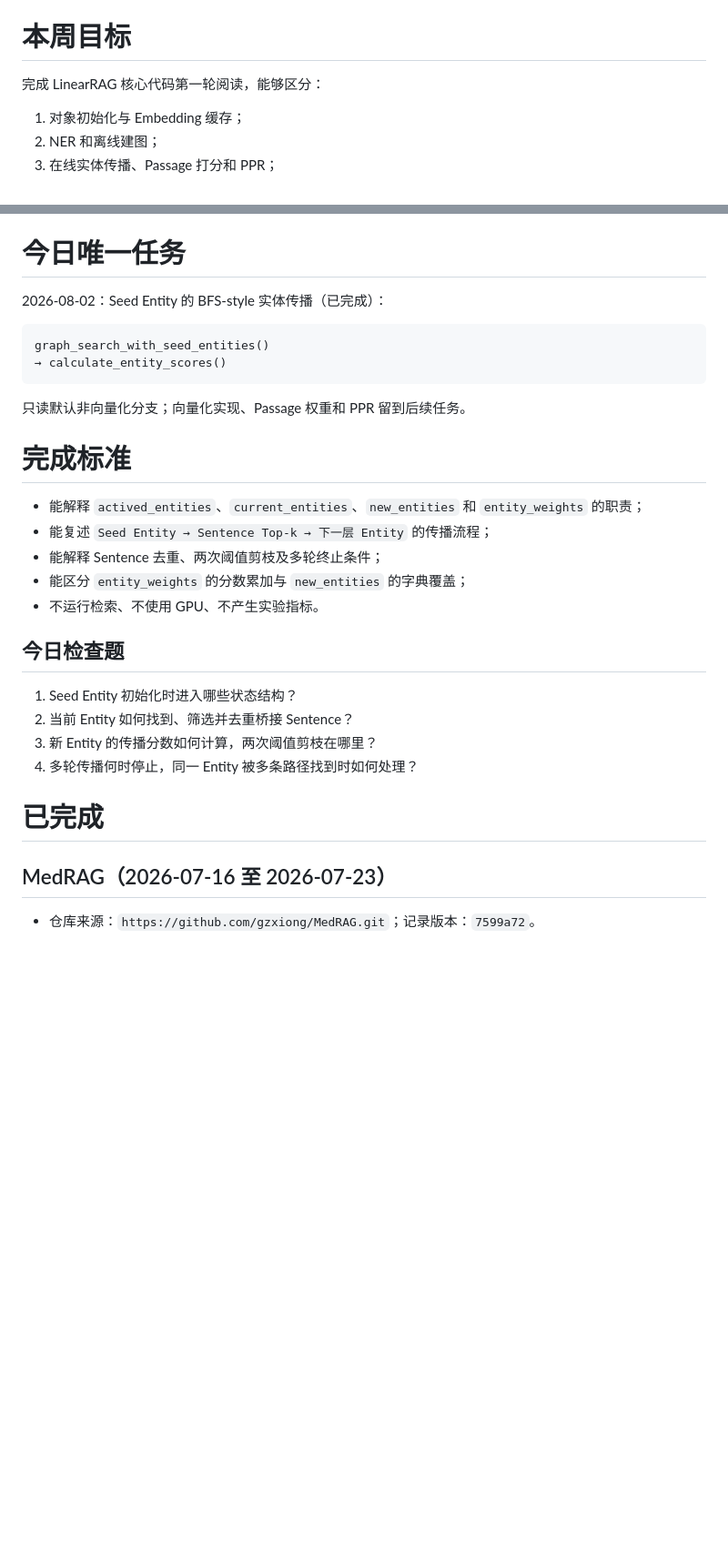
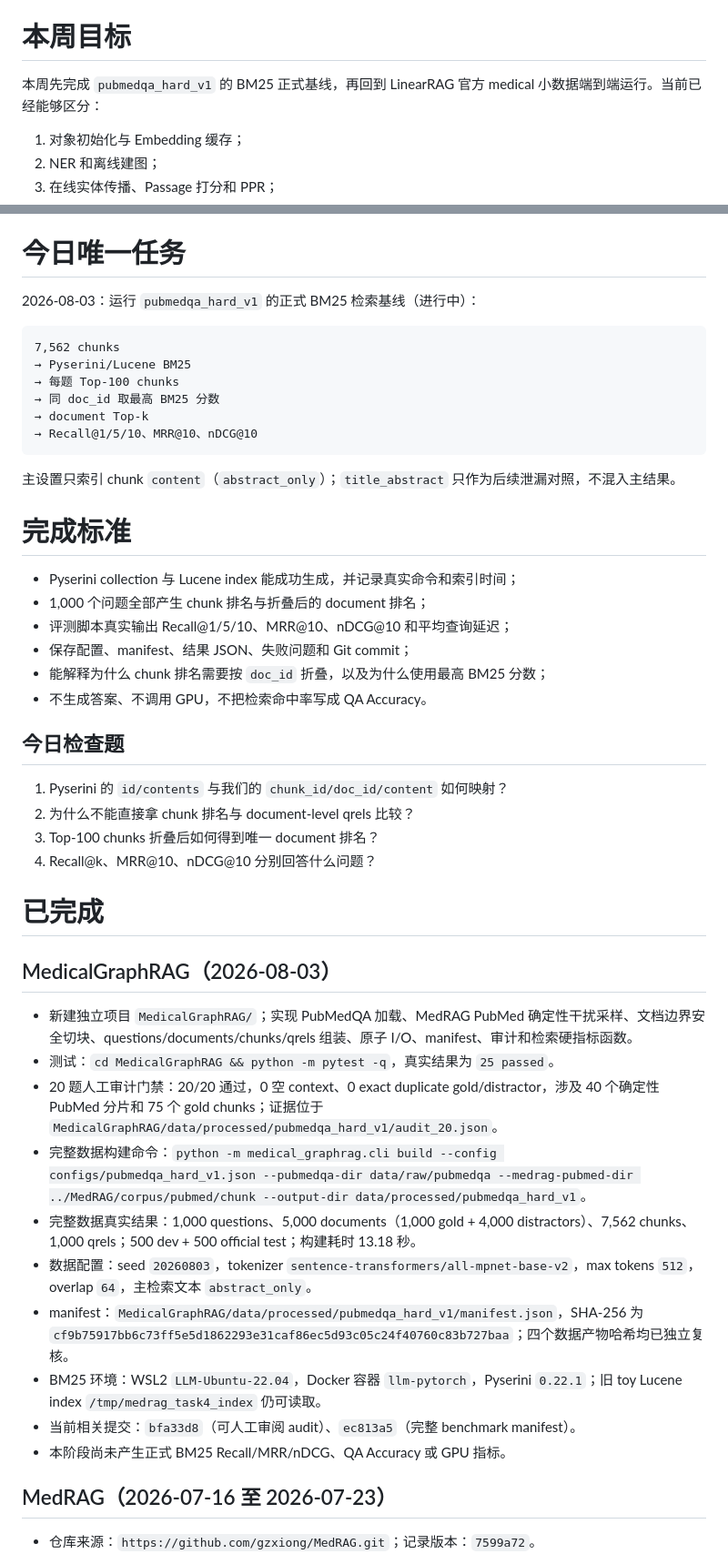
Before and after one commit to wahtcanisay/LLM_Learning_RAG_RL, a Markdown page: STUDY_PROGRESS.md, 2 parts joined by grey strips. Shown at 91% size. Rendered like a GitHub page; blank space fills up the shorter version.

Commit message:
docs: update MedicalGraphRAG study progress

````diff
--- a/STUDY_PROGRESS.md
+++ b/STUDY_PROGRESS.md
@@ -37,7 +41,7 @@
 
 # 本周目标
 
-完成 LinearRAG 核心代码第一轮阅读，能够区分：
+本周先完成 `pubmedqa_hard_v1` 的 BM25 正式基线，再回到 LinearRAG 官方 medical 小数据端到端运行。当前已经能够区分：
 
 1. 对象初始化与 Embedding 缓存；
 2. NER 和离线建图；
@@ -72,31 +76,49 @@
 
 # 今日唯一任务
 
-2026-08-02：Seed Entity 的 BFS-style 实体传播（已完成）：
+2026-08-03：运行 `pubmedqa_hard_v1` 的正式 BM25 检索基线（进行中）：
 
 ```text
-graph_search_with_seed_entities()
-→ calculate_entity_scores()
+7,562 chunks
+→ Pyserini/Lucene BM25
+→ 每题 Top-100 chunks
+→ 同 doc_id 取最高 BM25 分数
+→ document Top-k
+→ Recall@1/5/10、MRR@10、nDCG@10
 ```
 
-只读默认非向量化分支；向量化实现、Passage 权重和 PPR 留到后续任务。
+主设置只索引 chunk `content`（`abstract_only`）；`title_abstract` 只作为后续泄漏对照，不混入主结果。
 
 # 完成标准
 
-- 能解释 `actived_entities`、`current_entities`、`new_entities` 和 `entity_weights` 的职责；
-- 能复述 `Seed Entity → Sentence Top-k → 下一层 Entity` 的传播流程；
-- 能解释 Sentence 去重、两次阈值剪枝及多轮终止条件；
-- 能区分 `entity_weights` 的分数累加与 `new_entities` 的字典覆盖；
-- 不运行检索、不使用 GPU、不产生实验指标。
+- Pyserini collection 与 Lucene index 能成功生成，并记录真实命令和索引时间；
+- 1,000 个问题全部产生 chunk 排名与折叠后的 document 排名；
+- 评测脚本真实输出 Recall@1/5/10、MRR@10、nDCG@10 和平均查询延迟；
+- 保存配置、manifest、结果 JSON、失败问题和 Git commit；
+- 能解释为什么 chunk 排名需要按 `doc_id` 折叠，以及为什么使用最高 BM25 分数；
+- 不生成答案、不调用 GPU，不把检索命中率写成 QA Accuracy。
 
 ## 今日检查题
 
-1. Seed Entity 初始化时进入哪些状态结构？
-2. 当前 Entity 如何找到、筛选并去重桥接 Sentence？
-3. 新 Entity 的传播分数如何计算，两次阈值剪枝在哪里？
-4. 多轮传播何时停止，同一 Entity 被多条路径找到时如何处理？
+1. Pyserini 的 `id/contents` 与我们的 `chunk_id/doc_id/content` 如何映射？
+2. 为什么不能直接拿 chunk 排名与 document-level qrels 比较？
+3. Top-100 chunks 折叠后如何得到唯一 document 排名？
+4. Recall@k、MRR@10、nDCG@10 分别回答什么问题？
 
 # 已完成
+
+## MedicalGraphRAG（2026-08-03）
+
+- 新建独立项目 `MedicalGraphRAG/`；实现 PubMedQA 加载、MedRAG PubMed 确定性干扰采样、文档边界安全切块、questions/documents/chunks/qrels 组装、原子 I/O、manifest、审计和检索硬指标函数。
+- 测试：`cd MedicalGraphRAG && python -m pytest -q`，真实结果为 `25 passed`。
+- 20 题人工审计门禁：20/20 通过，0 空 context、0 exact duplicate gold/distractor，涉及 40 个确定性 PubMed 分片和 75 个 gold chunks；证据位于 `MedicalGraphRAG/data/processed/pubmedqa_hard_v1/audit_20.json`。
+- 完整数据构建命令：`python -m medical_graphrag.cli build --config configs/pubmedqa_hard_v1.json --pubmedqa-dir data/raw/pubmedqa --medrag-pubmed-dir ../MedRAG/corpus/pubmed/chunk --output-dir data/processed/pubmedqa_hard_v1`。
+- 完整数据真实结果：1,000 questions、5,000 documents（1,000 gold + 4,000 distractors）、7,562 chunks、1,000 qrels；500 dev + 500 official test；构建耗时 13.18 秒。
+- 数据配置：seed `20260803`，tokenizer `sentence-transformers/all-mpnet-base-v2`，max tokens `512`，overlap `64`，主检索文本 `abstract_only`。
+- manifest：`MedicalGraphRAG/data/processed/pubmedqa_hard_v1/manifest.json`，SHA-256 为 `cf9b75917bb6c73ff5e5d1862293e31caf86ec5d93c05c24f40760c83b727baa`；四个数据产物哈希均已独立复核。
+- BM25 环境：WSL2 `LLM-Ubuntu-22.04`，Docker 容器 `llm-pytorch`，Pyserini `0.22.1`；旧 toy Lucene index `/tmp/medrag_task4_index` 仍可读取。
+- 当前相关提交：`bfa33d8`（可人工审阅 audit）、`ec813a5`（完整 benchmark manifest）。
+- 本阶段尚未产生正式 BM25 Recall/MRR/nDCG、QA Accuracy 或 GPU 指标。
 
 ## MedRAG（2026-07-16 至 2026-07-23）
 
````
Also changed, not shown: other parts of STUDY_PROGRESS.md (+24 -7 lines).
